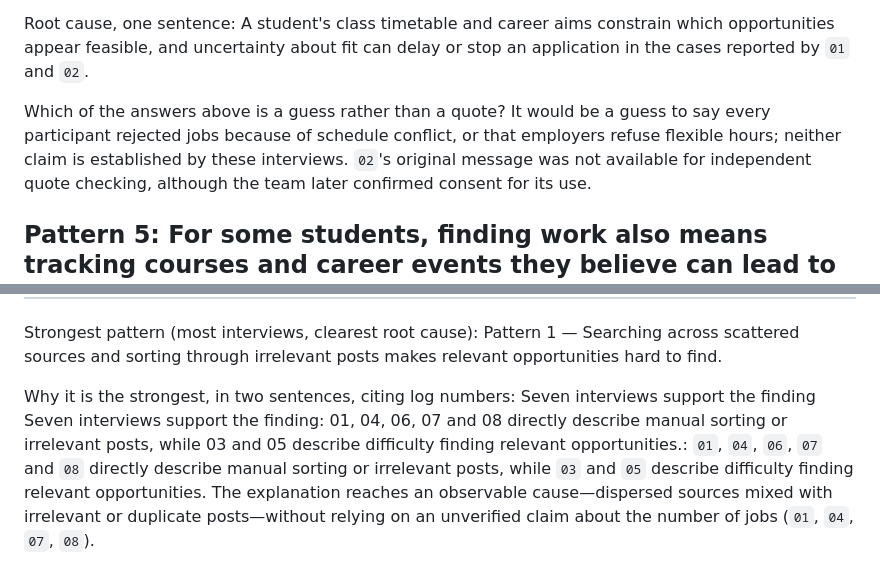
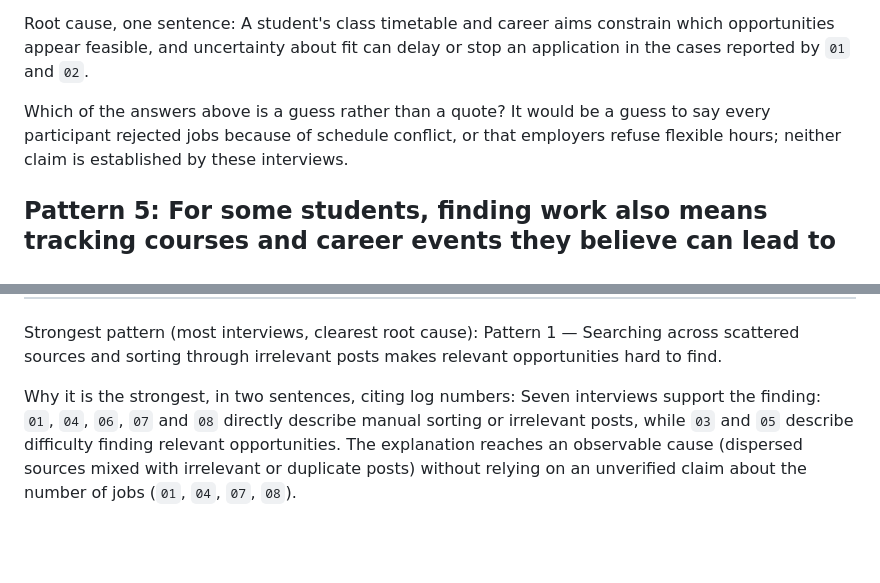
Before and after one commit to mategvetadze/Development-course-project, a Markdown page: 01-discovery/synthesis/patterns-analysis.md, 2 parts joined by grey strips. Rendered like a GitHub page; blank space fills up the shorter version.

```diff
--- a/01-discovery/synthesis/patterns-analysis.md
+++ b/01-discovery/synthesis/patterns-analysis.md
@@ -43,7 +43,7 @@ Interviews behind it: `01`, `02`, `04`, `06`, `08`.
 
 Root cause, one sentence: A student's class timetable and career aims constrain which opportunities appear feasible, and uncertainty about fit can delay or stop an application in the cases reported by `01` and `02`.
 
-Which of the answers above is a guess rather than a quote? It would be a guess to say every participant rejected jobs because of schedule conflict, or that employers refuse flexible hours; neither claim is established by these interviews. `02`'s original message was not available for independent quote checking, although the team later confirmed consent for its use.
+Which of the answers above is a guess rather than a quote? It would be a guess to say every participant rejected jobs because of schedule conflict, or that employers refuse flexible hours; neither claim is established by these interviews.
 
 ## Pattern 5: For some students, finding work also means tracking courses and career events they believe can lead to employment.
 
@@ -60,4 +60,4 @@ Which of the answers above is a guess rather than a quote? The interviews do not
 
 Strongest pattern (most interviews, clearest root cause): Pattern 1 — Searching across scattered sources and sorting through irrelevant posts makes relevant opportunities hard to find.
 
-Why it is the strongest, in two sentences, citing log numbers: Seven interviews support the finding Seven interviews support the finding: 01, 04, 06, 07 and 08 directly describe manual sorting or irrelevant posts, while 03 and 05 describe difficulty finding relevant opportunities.: `01`, `04`, `06`, `07` and `08` directly describe manual sorting or irrelevant posts, while `03` and `05` describe difficulty finding relevant opportunities. The explanation reaches an observable cause—dispersed sources mixed with irrelevant or duplicate posts—without relying on an unverified claim about the number of jobs (`01`, `04`, `07`, `08`).
+Why it is the strongest, in two sentences, citing log numbers: Seven interviews support the finding: `01`, `04`, `06`, `07` and `08` directly describe manual sorting or irrelevant posts, while `03` and `05` describe difficulty finding relevant opportunities. The explanation reaches an observable cause (dispersed sources mixed with irrelevant or duplicate posts) without relying on an unverified claim about the number of jobs (`01`, `04`, `07`, `08`).
```
Also changed, not shown: other parts of 01-discovery/synthesis/patterns-analysis.md (+1 -1 lines).
